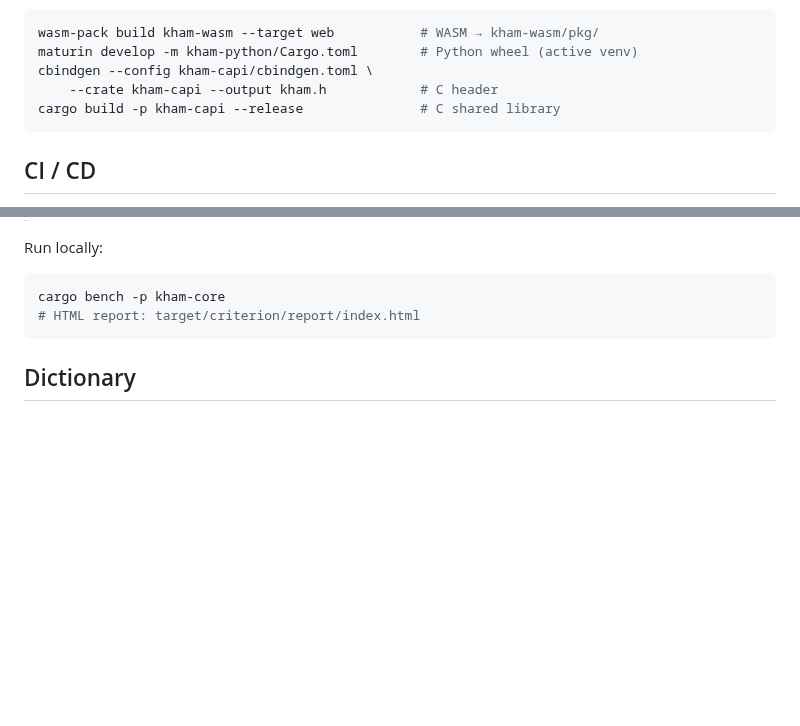
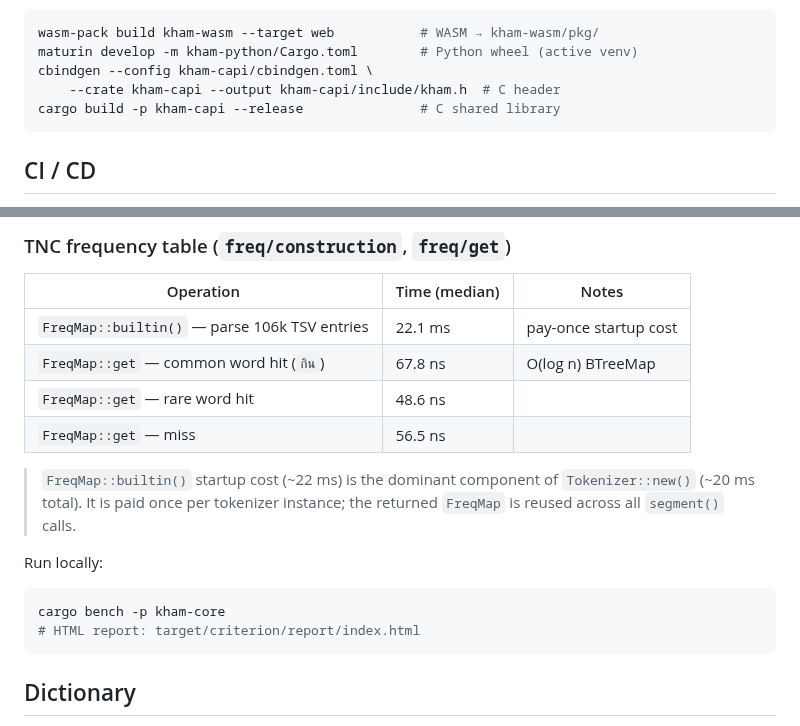
Before and after one commit to preedep/kham, a Markdown page: README.md, 2 parts joined by grey strips. Rendered like a GitHub page; blank space fills up the shorter version.

````diff
--- a/README.md
+++ b/README.md
@@ -514,7 +514,7 @@ Binding targets (after installing prerequisites above):
 wasm-pack build kham-wasm --target web           # WASM → kham-wasm/pkg/
 maturin develop -m kham-python/Cargo.toml        # Python wheel (active venv)
 cbindgen --config kham-capi/cbindgen.toml \
-    --crate kham-capi --output kham.h            # C header
+    --crate kham-capi --output kham-capi/include/kham.h  # C header
 cargo build -p kham-capi --release               # C shared library
 ```
 
@@ -594,3 +646,14 @@ Measured on Apple M-series (release build, LTO, built-in 62k-word dictionary):
+### TNC frequency table (`freq/construction`, `freq/get`)
+
+| Operation | Time (median) | Notes |
+|---|---|---|
+| `FreqMap::builtin()` — parse 106k TSV entries | 22.1 ms | pay-once startup cost |
+| `FreqMap::get` — common word hit (`กิน`) | 67.8 ns | O(log n) BTreeMap |
+| `FreqMap::get` — rare word hit | 48.6 ns | |
+| `FreqMap::get` — miss | 56.5 ns | |
+
+> `FreqMap::builtin()` startup cost (~22 ms) is the dominant component of `Tokenizer::new()` (~20 ms total).
+> It is paid once per tokenizer instance; the returned `FreqMap` is reused across all `segment()` calls.
 
 Run locally:
 
````
Also changed, not shown: other parts of README.md (+67 -15 lines), CLAUDE.md (+11 -4 lines).
